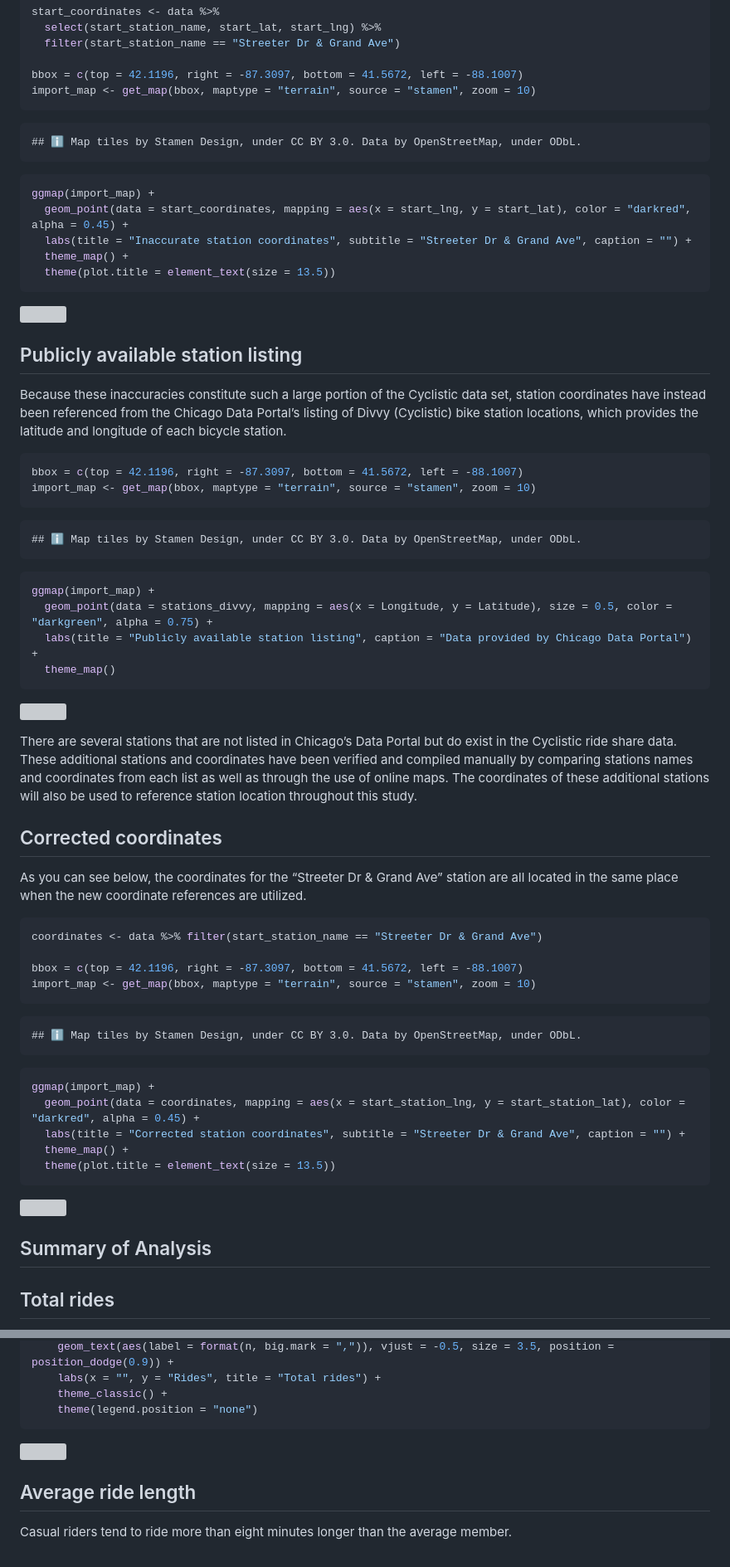
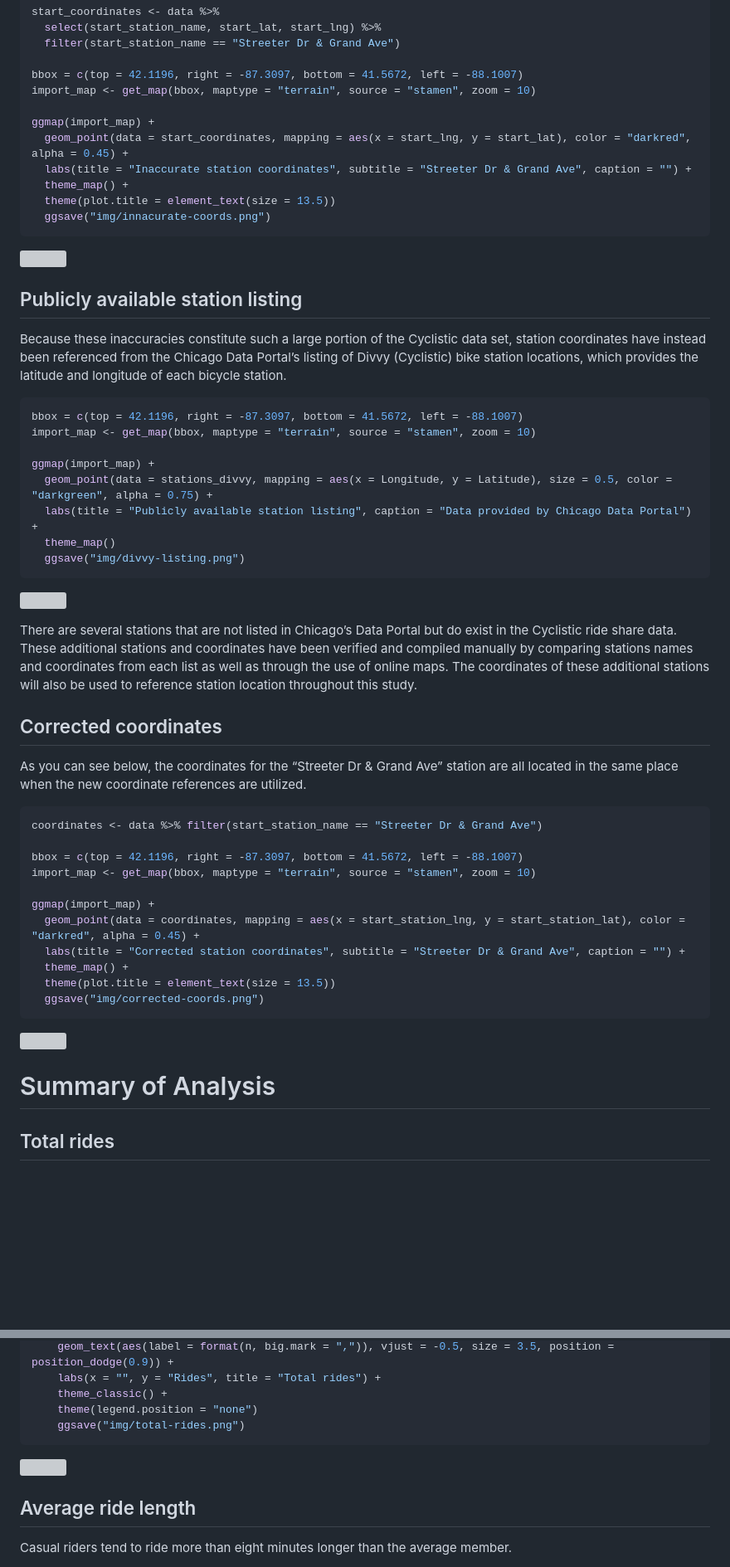
Before and after one commit to danteimerito/cyclistic-data-analysis, a Markdown page: report.md, 2 parts joined by grey strips. Shown: that part at 83% size. Rendered like a GitHub page; blank space fills up the shorter version; grey boxes are pictures that could not be loaded.

````diff
--- a/report.md
+++ b/report.md
@@ -373,15 +368,12 @@ start_coordinates <- data %>%
 
 bbox = c(top = 42.1196, right = -87.3097, bottom = 41.5672, left = -88.1007)
 import_map <- get_map(bbox, maptype = "terrain", source = "stamen", zoom = 10)
-```
 
-    ## ℹ Map tiles by Stamen Design, under CC BY 3.0. Data by OpenStreetMap, under ODbL.
-
-``` r
 ggmap(import_map) +
   geom_point(data = start_coordinates, mapping = aes(x = start_lng, y = start_lat), color = "darkred", alpha = 0.45) +
   labs(title = "Inaccurate station coordinates", subtitle = "Streeter Dr & Grand Ave", caption = "") +
   theme_map() +
   theme(plot.title = element_text(size = 13.5))
+  ggsave("img/innacurate-coords.png")
 ```
 
@@ -398,14 +390,11 @@ station.
 ``` r
 bbox = c(top = 42.1196, right = -87.3097, bottom = 41.5672, left = -88.1007)
 import_map <- get_map(bbox, maptype = "terrain", source = "stamen", zoom = 10)
-```
 
-    ## ℹ Map tiles by Stamen Design, under CC BY 3.0. Data by OpenStreetMap, under ODbL.
-
-``` r
 ggmap(import_map) +
   geom_point(data = stations_divvy, mapping = aes(x = Longitude, y = Latitude), size = 0.5, color = "darkgreen", alpha = 0.75) +
   labs(title = "Publicly available station listing", caption = "Data provided by Chicago Data Portal") +
   theme_map()
+  ggsave("img/divvy-listing.png")
 ```
 
@@ -429,15 +418,12 @@ coordinates <- data %>% filter(start_station_name == "Streeter Dr & Grand Ave")
 
 bbox = c(top = 42.1196, right = -87.3097, bottom = 41.5672, left = -88.1007)
 import_map <- get_map(bbox, maptype = "terrain", source = "stamen", zoom = 10)
-```
 
-    ## ℹ Map tiles by Stamen Design, under CC BY 3.0. Data by OpenStreetMap, under ODbL.
-
-``` r
 ggmap(import_map) +
   geom_point(data = coordinates, mapping = aes(x = start_station_lng, y = start_station_lat), color = "darkred", alpha = 0.45) +
   labs(title = "Corrected station coordinates", subtitle = "Streeter Dr & Grand Ave", caption = "") +
   theme_map() +
   theme(plot.title = element_text(size = 13.5))
+  ggsave("img/corrected-coords.png")
 ```
 
@@ -445,5 +431,5 @@ ggmap(import_map) +
 
-## Summary of Analysis
+# Summary of Analysis
 
 ## Total rides
 
@@ -463,5 +449,6 @@ data %>%
     labs(x = "", y = "Rides", title = "Total rides") +
     theme_classic() +
     theme(legend.position = "none")
+    ggsave("img/total-rides.png")
 ```
 
````
Also changed, not shown: other parts of report.md (+34 -51 lines).
